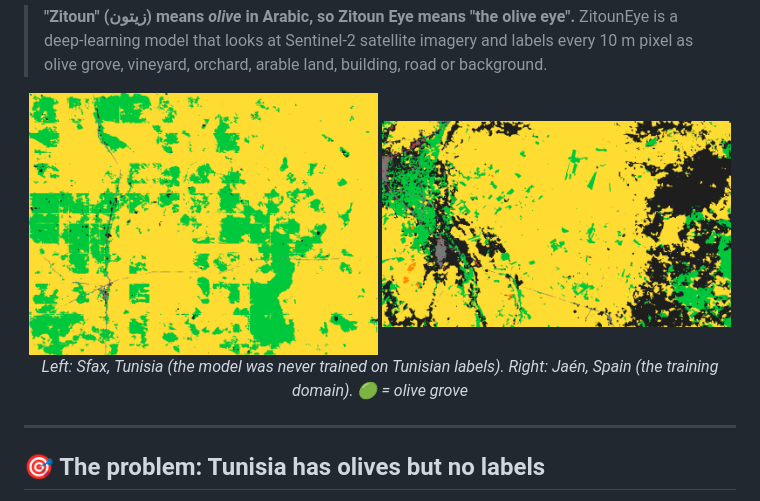
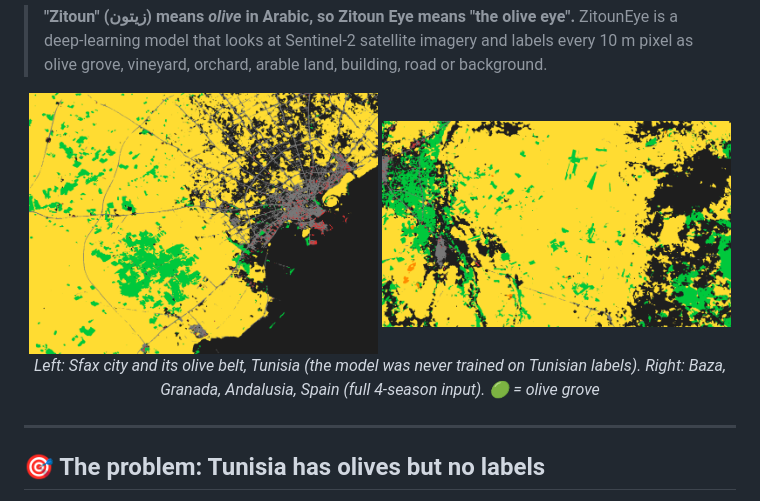
Before and after one commit to mohamedZouari1/Tunisia_Olive_Tree_Detection, a Markdown page: README.md, the part around one of its changes. Rendered like a GitHub page; pictures changed too: research_paper/figures/pred_sfax_city.png.

```diff
--- a/README.md
+++ b/README.md
@@ -12,10 +12,10 @@
 > ZitounEye is a deep-learning model that looks at Sentinel-2 satellite imagery and labels every 10 m pixel as olive grove, vineyard, orchard, arable land, building, road or background.
 
 <p align="center">
-  <img src="research_paper/figures/pred_sfax_region.png" width="49%" alt="ZitounEye prediction over the Sfax olive belt, Tunisia"/>
-  <img src="research_paper/figures/pred_jaen_4season_w1.png" width="49%" alt="ZitounEye prediction over Jaén, Spain"/>
+  <img src="research_paper/figures/pred_sfax_city.png" width="49%" alt="Zitoun Eye prediction over Sfax, Tunisia"/>
+  <img src="research_paper/figures/pred_baza_granada_4season.png" width="49%" alt="Zitoun Eye prediction over Baza, Granada, Spain"/>
   <br/>
-  <em>Left: Sfax, Tunisia (the model was never trained on Tunisian labels). Right: Jaén, Spain (the training domain). 🟢 = olive grove</em>
+  <em>Left: Sfax city and its olive belt, Tunisia (the model was never trained on Tunisian labels). Right: Baza, Granada, Andalusia, Spain (full 4-season input). 🟢 = olive grove</em>
 </p>
 
 ---
```
Also changed, not shown: other parts of README.md (+9 -9 lines), research_paper/ZitounEye_Research_Paper.md (+17 -17 lines), research_paper/figures/pred_baza_granada_4season.png (renamed from research_paper/figures/pred_jaen_4season_w1.png), research_paper/figures/pred_bir_ali_ben_khalifa_sfax.png (renamed from research_paper/figures/pred_sfax_region.png), research_paper/figures/pred_kebili.png (renamed from research_paper/figures/pred_tozeur.png), research_paper/figures/pred_pozo_alcon_jaen_4season.png (renamed from research_paper/figures/pred_jaen_4season_w0.png), 9 other files.
